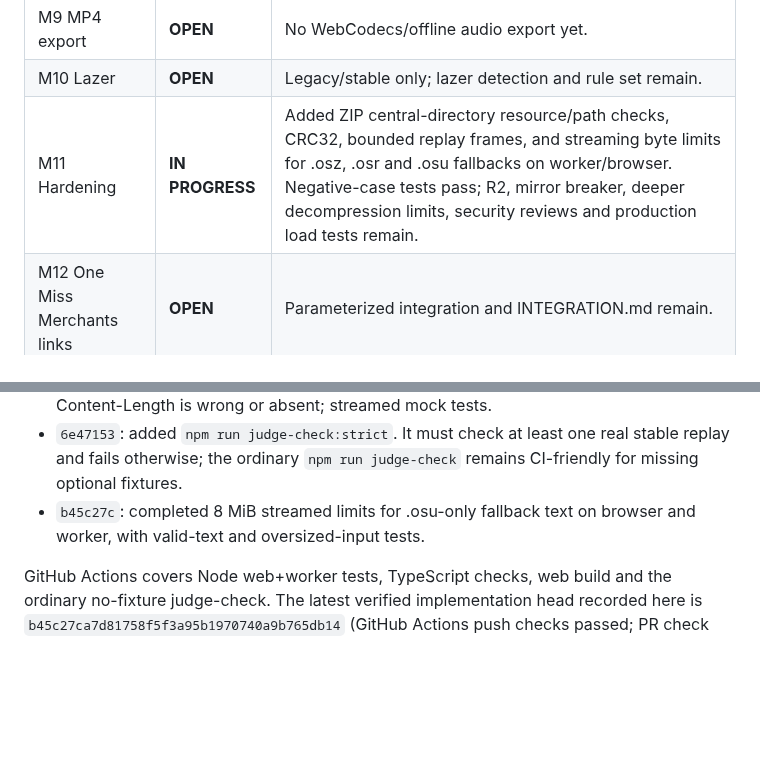
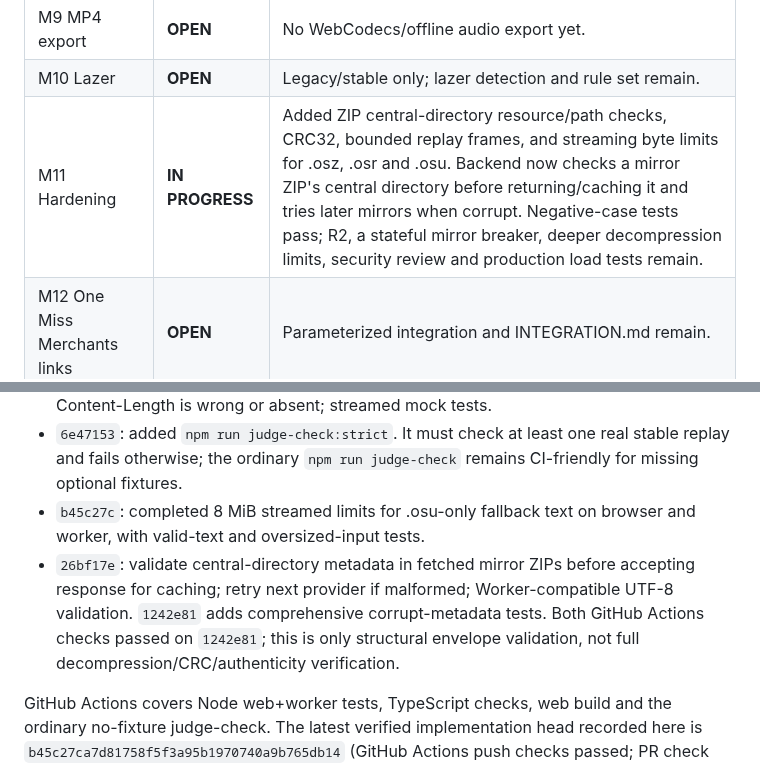
Before and after one commit to jakemcintyre25-stack/OSU-RENDER, a Markdown page: docs/DEVELOPMENT_STATUS.md, 2 parts joined by grey strips. GitHub-like rendering; blank space fills up the shorter version.

Commit message:
docs(m11): record verified mirror ZIP preflight and retry behavior

```diff
--- a/docs/DEVELOPMENT_STATUS.md
+++ b/docs/DEVELOPMENT_STATUS.md
@@ -16,7 +16,7 @@ Updated: 22 October 2026. The 12-milestone specification in `osu-render-chatgpt-
 | M8 Player page | **IN PROGRESS** | Basic browsing, replay loading and controls exist. Settings, timeline enhancements, loading retries and mobile acceptance remain. |
 | M9 MP4 export | **OPEN** | No WebCodecs/offline audio export yet. |
 | M10 Lazer | **OPEN** | Legacy/stable only; lazer detection and rule set remain. |
-| M11 Hardening | **IN PROGRESS** | Added ZIP central-directory resource/path checks, CRC32, bounded replay frames, and streaming byte limits for .osz, .osr and .osu fallbacks on worker/browser. Negative-case tests pass; R2, mirror breaker, deeper decompression limits, security reviews and production load tests remain. |
+| M11 Hardening | **IN PROGRESS** | Added ZIP central-directory resource/path checks, CRC32, bounded replay frames, and streaming byte limits for .osz, .osr and .osu. Backend now checks a mirror ZIP's central directory before returning/caching it and tries later mirrors when corrupt. Negative-case tests pass; R2, a stateful mirror breaker, deeper decompression limits, security review and production load tests remain. |
 | M12 One Miss Merchants links | **OPEN** | Parameterized integration and INTEGRATION.md remain. |
 
 ## Verified recent commits
@@ -43,6 +43,7 @@ Updated: 22 October 2026. The 12-milestone specification in `osu-render-chatgpt-
 - `3eebade`, `6ec900c`: capped streamed download sizes in worker and browser even when Content-Length is wrong or absent; streamed mock tests.
 - `6e47153`: added `npm run judge-check:strict`. It must check at least one real stable replay and fails otherwise; the ordinary `npm run judge-check` remains CI-friendly for missing optional fixtures.
 - `b45c27c`: completed 8 MiB streamed limits for .osu-only fallback text on browser and worker, with valid-text and oversized-input tests.
+- `26bf17e`: validate central-directory metadata in fetched mirror ZIPs before accepting response for caching; retry next provider if malformed; Worker-compatible UTF-8 validation. `1242e81` adds comprehensive corrupt-metadata tests. Both GitHub Actions checks passed on `1242e81`; this is only structural envelope validation, not full decompression/CRC/authenticity verification.
 
 GitHub Actions covers Node web+worker tests, TypeScript checks, web build and the ordinary no-fixture judge-check. The latest verified implementation head recorded here is `b45c27ca7d81758f5f3a95b1970740a9b765db14` (GitHub Actions push checks passed; PR check was still in progress when this line was written). This is **not proof of human-replay parity, browser audio quality, Windows EXE correctness or complete security**.
 
```
